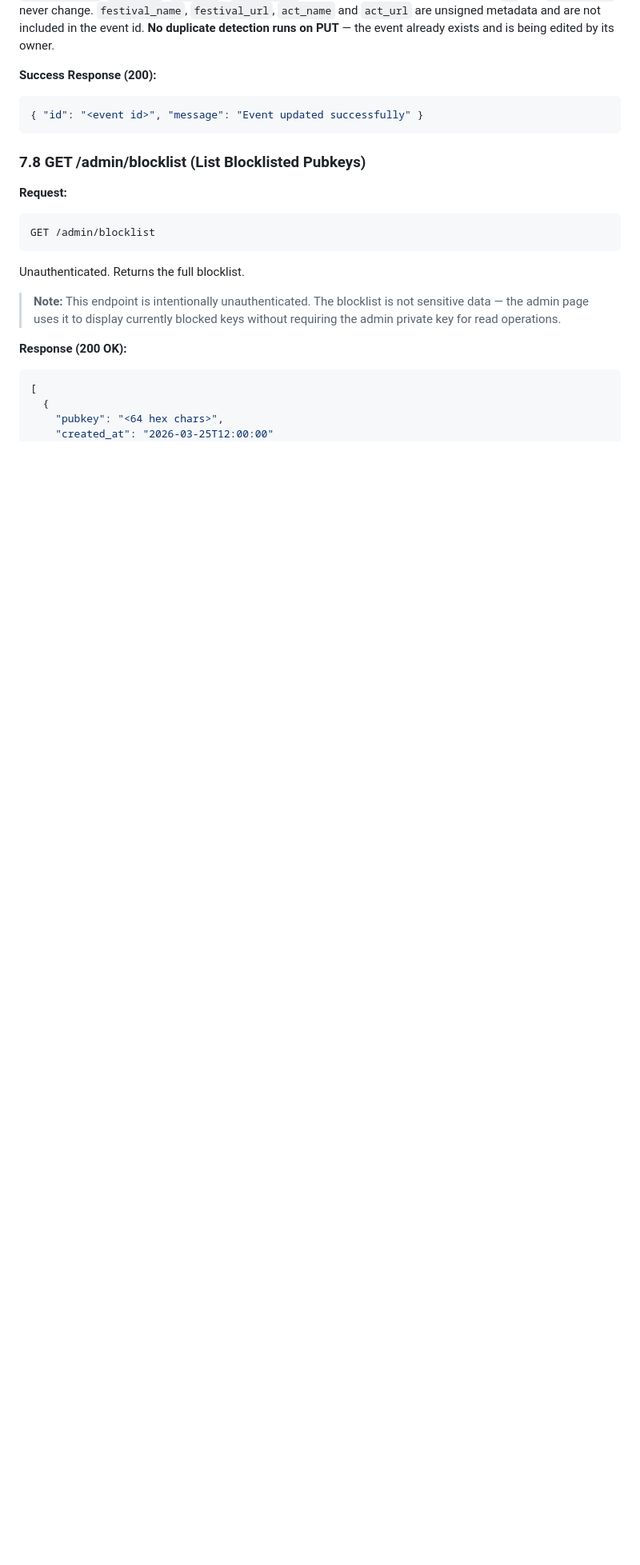
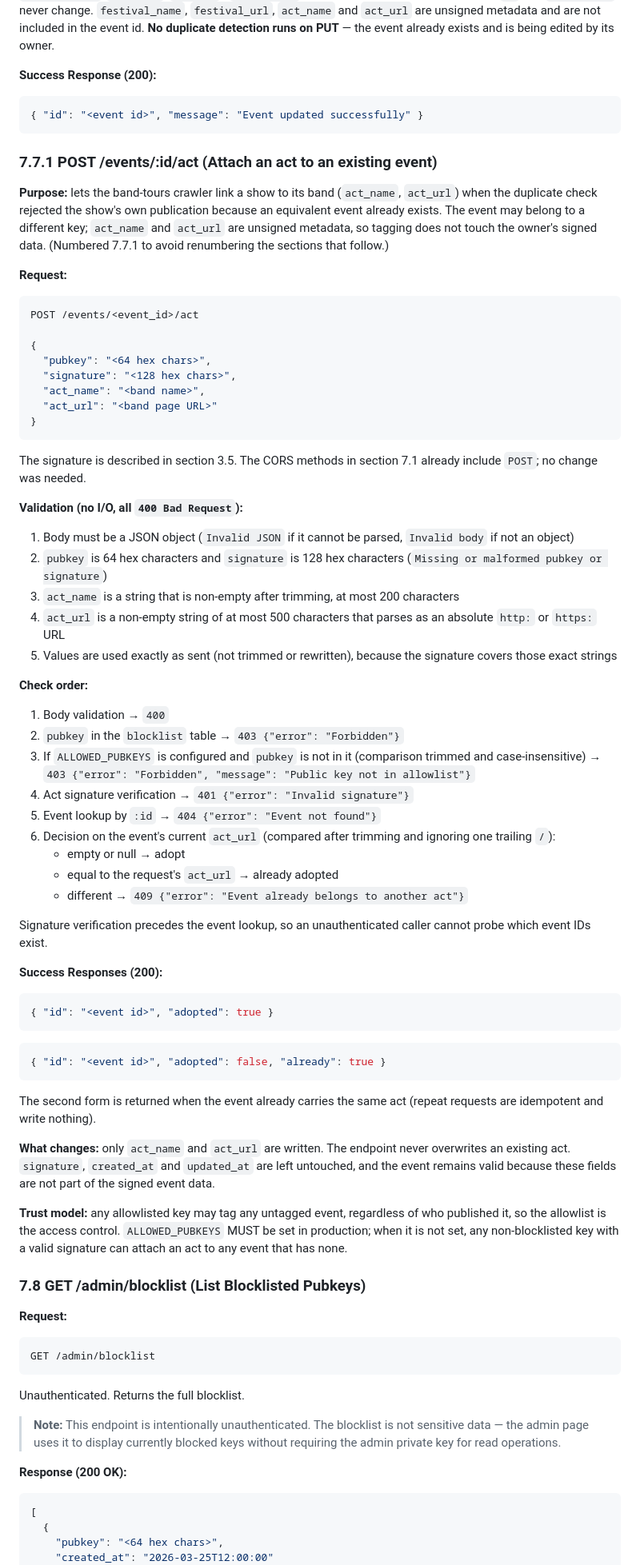
Before and after one commit to robertoranon/tokoro, a Markdown page: worker/SPECS.md, the part around one of its changes. Shown at 80% size. Drawn GitHub-style; blank space fills up the shorter version.

Commit message:
docs: POST /events/:id/act

````diff
--- a/worker/SPECS.md
+++ b/worker/SPECS.md
@@ -781,6 +795,63 @@ DELETE /events/<event_id>
 { "id": "<event id>", "message": "Event updated successfully" }
 ```
 
+### 7.7.1 POST /events/:id/act (Attach an act to an existing event)
+
+**Purpose:** lets the band-tours crawler link a show to its band (`act_name`, `act_url`) when the duplicate check rejected the show's own publication because an equivalent event already exists. The event may belong to a different key; `act_name` and `act_url` are unsigned metadata, so tagging does not touch the owner's signed data. (Numbered 7.7.1 to avoid renumbering the sections that follow.)
+
+**Request:**
+
+```json
+POST /events/<event_id>/act
+
+{
+  "pubkey": "<64 hex chars>",
+  "signature": "<128 hex chars>",
+  "act_name": "<band name>",
+  "act_url": "<band page URL>"
+}
+```
+
+The signature is described in section 3.5. The CORS methods in section 7.1 already include `POST`; no change was needed.
+
+**Validation (no I/O, all `400 Bad Request`):**
+
+1. Body must be a JSON object (`Invalid JSON` if it cannot be parsed, `Invalid body` if not an object)
+2. `pubkey` is 64 hex characters and `signature` is 128 hex characters (`Missing or malformed pubkey or signature`)
+3. `act_name` is a string that is non-empty after trimming, at most 200 characters
+4. `act_url` is a non-empty string of at most 500 characters that parses as an absolute `http:` or `https:` URL
+5. Values are used exactly as sent (not trimmed or rewritten), because the signature covers those exact strings
+
+**Check order:**
+
+1. Body validation → `400`
+2. `pubkey` in the `blocklist` table → `403 {"error": "Forbidden"}`
+3. If `ALLOWED_PUBKEYS` is configured and `pubkey` is not in it (comparison trimmed and case-insensitive) → `403 {"error": "Forbidden", "message": "Public key not in allowlist"}`
+4. Act signature verification → `401 {"error": "Invalid signature"}`
+5. Event lookup by `:id` → `404 {"error": "Event not found"}`
+6. Decision on the event's current `act_url` (compared after trimming and ignoring one trailing `/`):
+   - empty or null → adopt
+   - equal to the request's `act_url` → already adopted
+   - different → `409 {"error": "Event already belongs to another act"}`
+
+Signature verification precedes the event lookup, so an unauthenticated caller cannot probe which event IDs exist.
+
+**Success Responses (200):**
+
+```json
+{ "id": "<event id>", "adopted": true }
+```
+
+```json
+{ "id": "<event id>", "adopted": false, "already": true }
+```
+
+The second form is returned when the event already carries the same act (repeat requests are idempotent and write nothing).
+
+**What changes:** only `act_name` and `act_url` are written. The endpoint never overwrites an existing act. `signature`, `created_at` and `updated_at` are left untouched, and the event remains valid because these fields are not part of the signed event data.
+
+**Trust model:** any allowlisted key may tag any untagged event, regardless of who published it, so the allowlist is the access control. `ALLOWED_PUBKEYS` MUST be set in production; when it is not set, any non-blocklisted key with a valid signature can attach an act to any event that has none.
+
 ### 7.8 GET /admin/blocklist (List Blocklisted Pubkeys)
 
 **Request:**
````
Also changed, not shown: other parts of worker/SPECS.md (+14 -0 lines), API_REFERENCE.md (+1 -0 lines), CLAUDE.md (+1 -0 lines).
